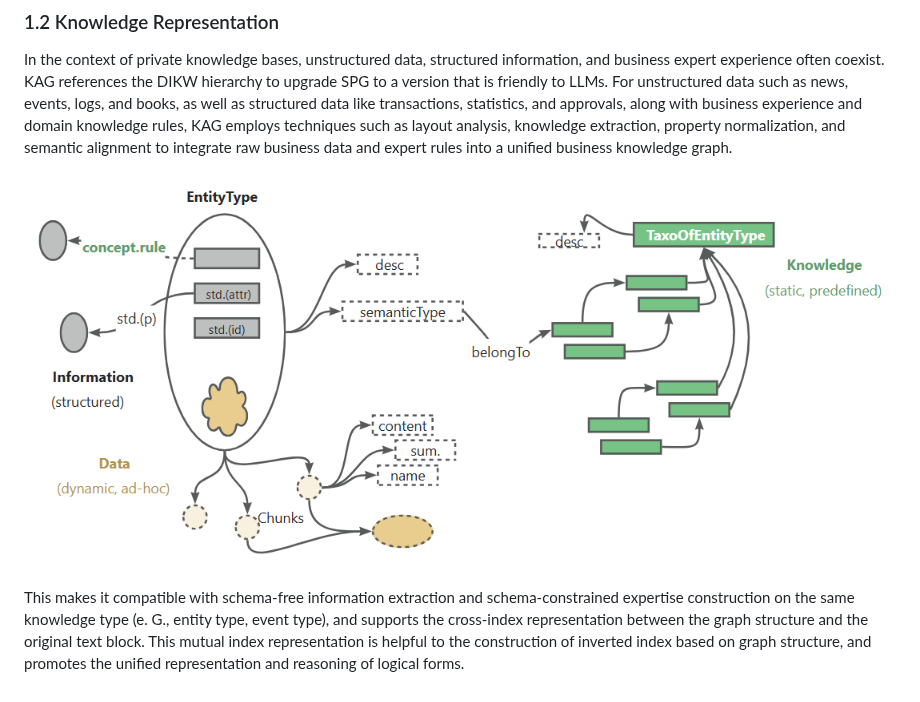
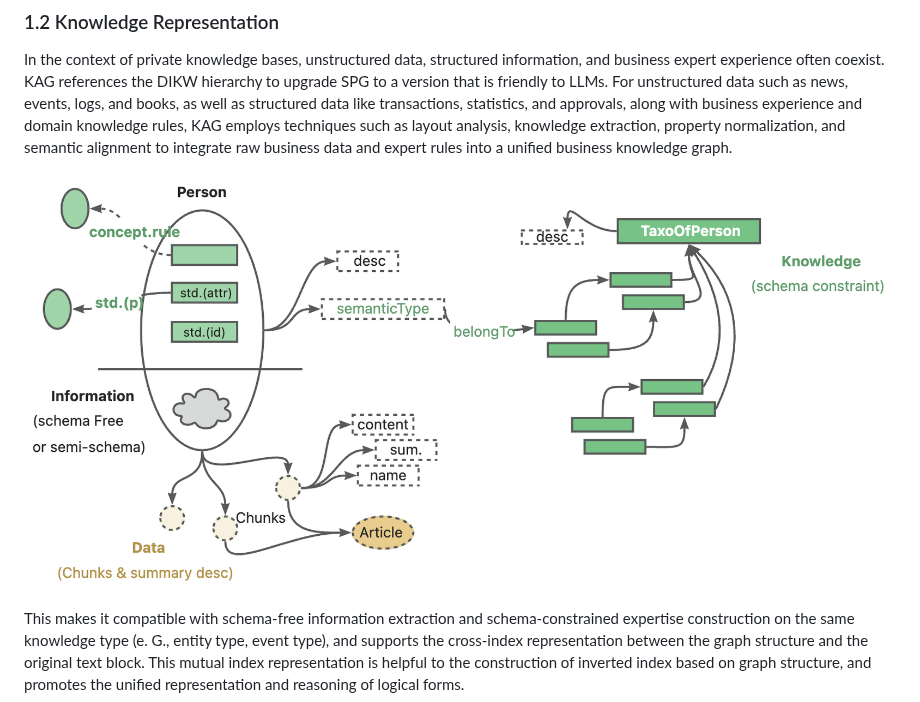
Before and after one commit to OpenSPG/KAG, a Markdown page: README.md, the part around the change. GitHub-like rendering; pictures changed too: _static/images/kag-diag.jpg (added), _static/images/kag-diag.png (deleted).

```diff
--- a/README.md
+++ b/README.md
@@ -24,7 +24,7 @@ kg-solver uses a logical symbol-guided hybrid solving and reasoning engine that
 
 In the context of private knowledge bases, unstructured data, structured information, and business expert experience often coexist. KAG references the DIKW hierarchy to upgrade SPG to a version that is friendly to LLMs. For unstructured data such as news, events, logs, and books, as well as structured data like transactions, statistics, and approvals, along with business experience and domain knowledge rules, KAG employs techniques such as layout analysis, knowledge extraction, property normalization, and semantic alignment to integrate raw business data and expert rules into a unified business knowledge graph.
 
-![KAG Diagram](./_static/images/kag-diag.png)
+![KAG Diagram](./_static/images/kag-diag.jpg)
 
 This makes it compatible with schema-free information extraction and schema-constrained expertise construction on the same knowledge type (e. G., entity type, event type), and supports the cross-index representation between the graph structure and the original text block. This mutual index representation is helpful to the construction of inverted index based on graph structure, and promotes the unified representation and reasoning of logical forms.
 
```
Also changed, not shown: README_cn.md (+1 -1 lines), 1 other file.
